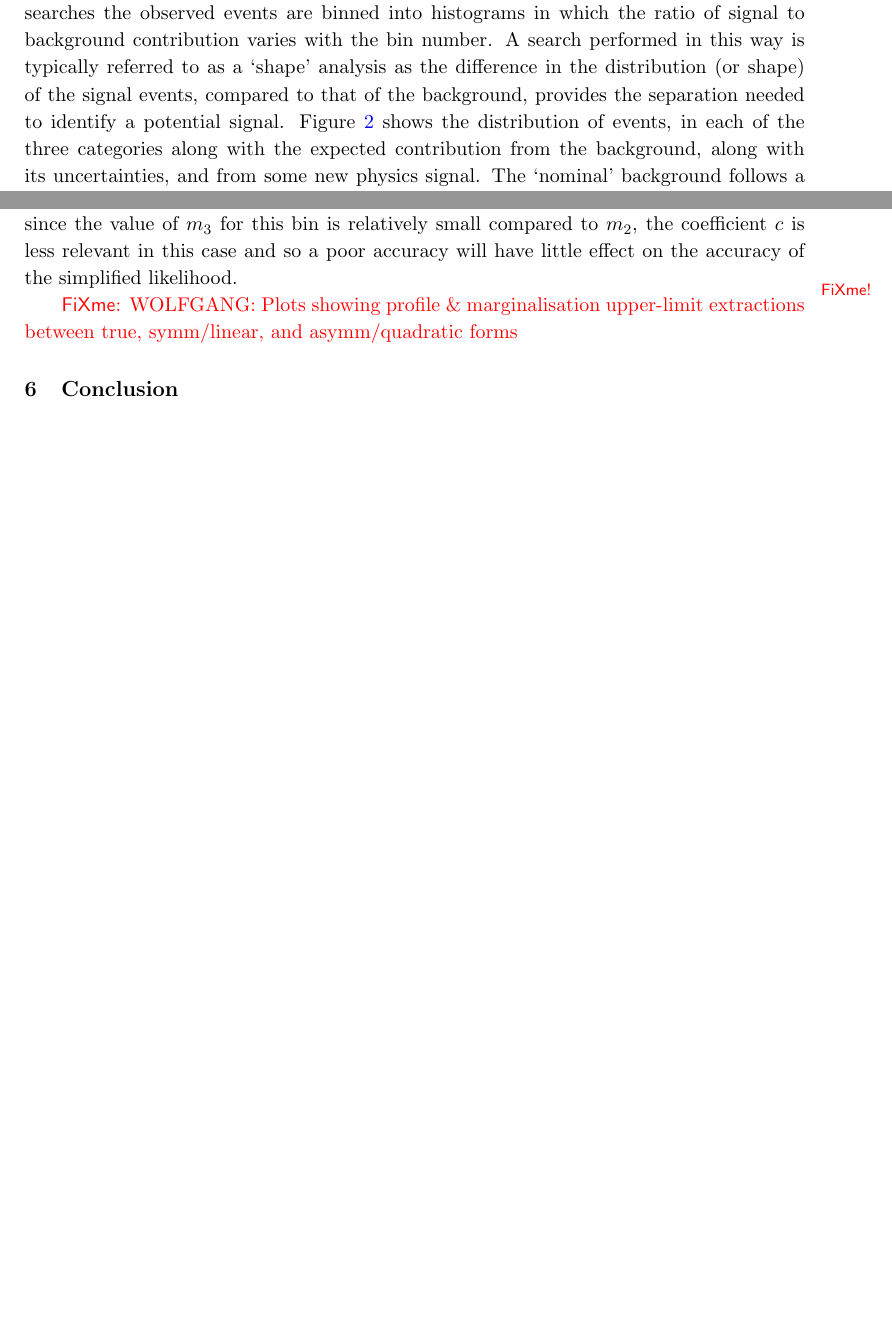
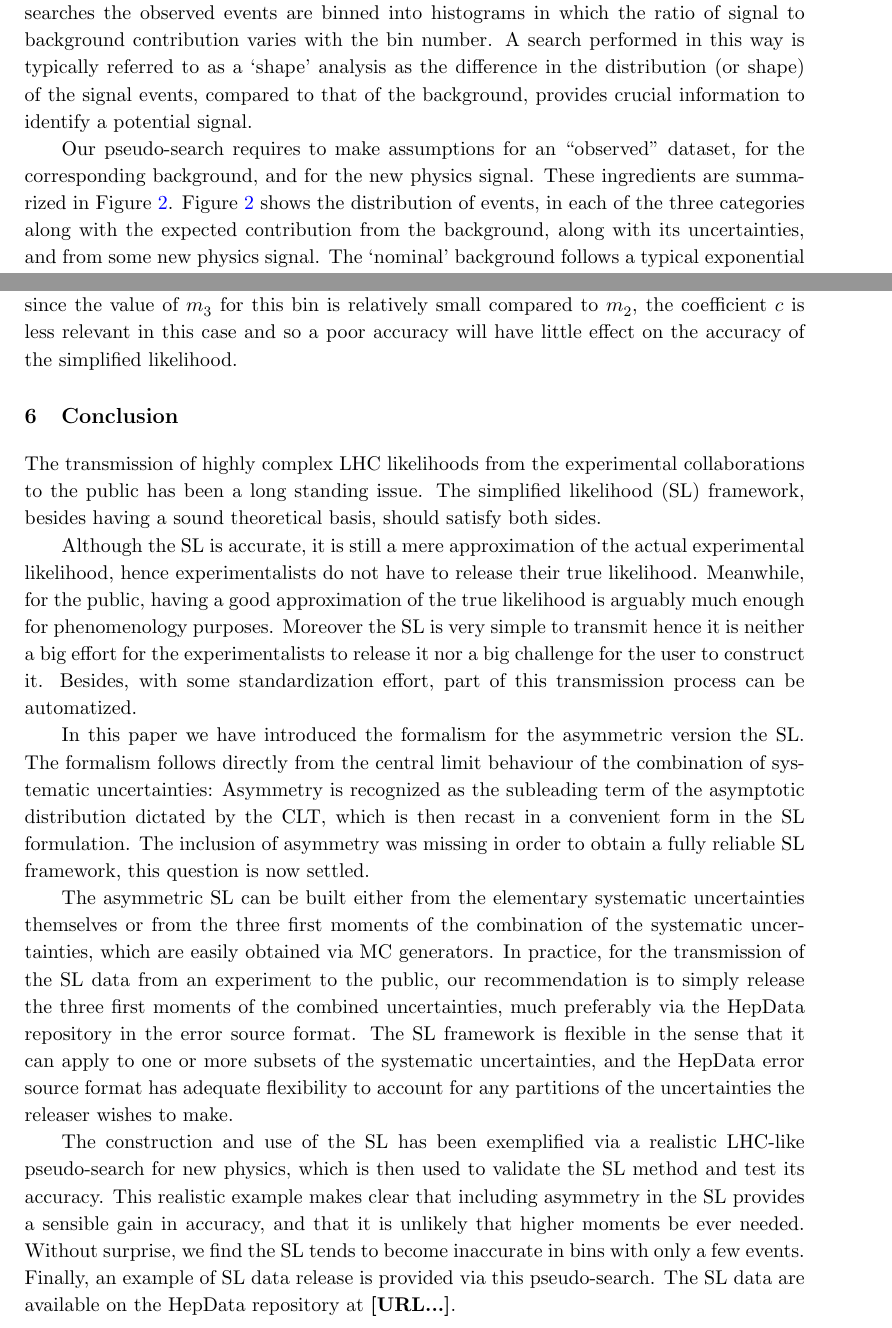
Before and after one commit to nucleosynthesis/SL-paper, a LaTeX paper (Draft/SL1.tex): two parts of pages 13 and 21 of 24 before the commit and two parts of pages 13 and 22 of 25 after it, joined at a grey line, cut so that both start at the same text, the shorter picture padded with empty space. Compiled offline with pdfLaTeX.

Commit message:
Draft of conclusion, ...

```diff
--- a/Draft/SL1.tex
+++ b/Draft/SL1.tex
@@ -718,7 +722,11 @@ These systematic uncertainties are important for new physics searches. In the fo
 \subsection{A LHC-like pseudo-search for new physics}
 \label{se:toy_search}
 
-In order to illustrate the construction of the simplified likelihood, a model has been constructed which is representative of a search for new physics at the LHC. Typically in these searches the observed events are binned into histograms in which the ratio of signal to background contribution varies with the bin number. A search performed in this way is typically referred to as a `shape' analysis as the difference in the distribution (or shape) of the signal events, compared to that of the background, provides the separation needed to identify a potential signal.
+In order to illustrate the construction of the simplified likelihood, a model has been constructed which is representative of a search for new physics at the LHC. Typically in these searches the observed events are binned into histograms in which the ratio of signal to background contribution varies with the bin number. A search performed in this way is typically referred to as a `shape' analysis as the difference in the distribution (or shape) of the signal events, compared to that of the background, provides crucial information to identify a potential signal.
+
+% provides the separation needed to identify a potential signal.
+
+Our pseudo-search requires to make  assumptions for an ``observed'' dataset, for the corresponding background, and for the new physics signal.  These ingredients are summarized in Figure~\ref{fig:toy}.
 Figure~\ref{fig:toy} shows the distribution of events, in each of the three categories along with the expected contribution from the background, along with its uncertainties, and from some new physics signal.
 The `nominal' background follows a typical exponential distribution where fluctuations are present, representing a scenario in which limited Monte Carlo simulation (or limited data in some control sample) was used
 to derive the expected background contribution. The uncertainties due to this, indicated by the blue band, are uncorrelated between the different bins. Additionally, there are two uncertainties which modify the `shape' of
@@ -991,8 +1001,8 @@ however is slower to converge, requiring 5000--10,000 pseudo-datasets to calcula
 relatively small compared to $m_{2}$, the coefficient $c$ is less relevant in this case and so a poor accuracy will have little effect on the accuracy of
 the simplified likelihood.
 
-\fxfatal{WOLFGANG: Plots showing profile \& marginalisation upper-limit
-  extractions between true, symm/linear, and asymm/quadratic forms}
+%\fxfatal{WOLFGANG: Plots showing profile \& marginalisation upper-limit
+%  extractions between true, symm/linear, and asymm/quadratic forms}
 
 
 %\section{Construction and distribution of Simplified Likelihood data}
@@ -1063,6 +1073,37 @@ the simplified likelihood.
 
 
 \section{Conclusion}
+
+
+The transmission of highly complex LHC likelihoods
+from the experimental collaborations to the public
+ has been a long standing issue.  The simplified likelihood (SL) framework, besides having a sound theoretical basis, should satisfy both sides.
+
+
+Although the SL is  accurate, it is still a mere approximation of the actual experimental likelihood, hence experimentalists do not have to release their true likelihood. Meanwhile, for the public, having a good approximation of the true likelihood is arguably much enough for phenomenology purposes.
+Moreover the SL is very simple to transmit  hence it is neither a big effort for the experimentalists to release it nor a big challenge for the user to construct it.  Besides, with some standardization effort, part of this transmission process can be automatized.
+
+In this paper we have introduced the formalism for the asymmetric version the SL.
+The formalism follows directly from the central limit behaviour of the combination of systematic uncertainties: Asymmetry is recognized  as the subleading term of the asymptotic distribution dictated by the CLT, which is then recast in a convenient form in the SL formulation.
+The inclusion of asymmetry was missing in order to obtain a fully reliable SL framework, this question is now settled.
+
+The asymmetric SL can be built either from the elementary systematic uncertainties themselves or from the three first moments  of the combination of the systematic uncertainties, which are easily obtained via MC generators.
+In practice, for the transmission of the SL data from an experiment to the public, our recommendation is to simply release the three first moments of the combined uncertainties, much preferably via the HepData repository in the error source format.  The SL framework is flexible in the sense that it can apply to one or more subsets of the systematic uncertainties,  and the HepData error source format  has adequate flexibility to account for any partitions of the uncertainties
+the releaser wishes to make.
+
+
+
+The construction and use of the SL has been exemplified via  a realistic LHC-like pseudo-search for new physics, which is then used to validate the SL method and test its accuracy.
+This realistic example makes clear that including asymmetry in the SL provides a sensible gain in accuracy, and  that it is unlikely that  higher moments be ever needed. Without surprise, we find the SL tends to become inaccurate in bins with only a few events. Finally, an example of SL data release is provided via this pseudo-search.  The SL data are available on the HepData repository at \textbf{[URL...]}.
+
+
+
+
+
+
+
+
+
 
 \section*{Acknowledgements}
 
```
Also changed, not shown: Draft/SL1.pdf, Draft/SL1.tex (46 more changed lines), 4 other files.
